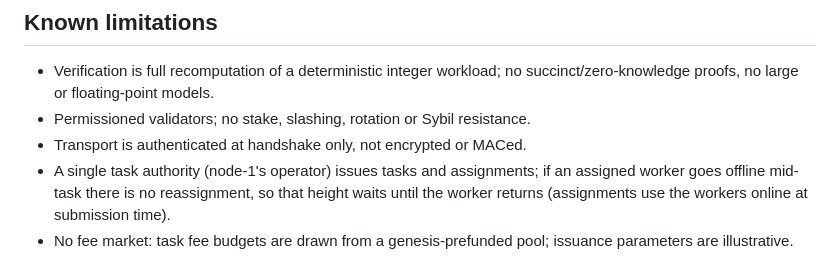
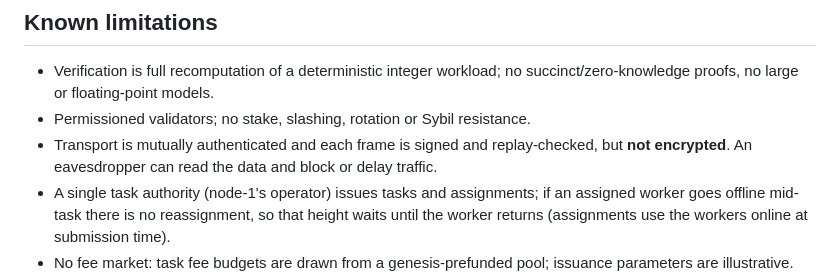
Before and after one commit to jihadelsayed/AivoBlock, a Markdown page: docs/testnet.md, the part around the change. Rendered like a GitHub page.

Commit message:
Document signed replay-resistant peer frames and encryption limitation

```diff
--- a/docs/testnet.md
+++ b/docs/testnet.md
@@ -229,7 +229,7 @@ Python worker process start-up and the harness's 1 s polling interval.
 - Verification is full recomputation of a deterministic integer workload;
   no succinct/zero-knowledge proofs, no large or floating-point models.
 - Permissioned validators; no stake, slashing, rotation or Sybil resistance.
-- Transport is authenticated at handshake only, not encrypted or MACed.
+- Transport is mutually authenticated and each frame is signed and replay-checked, but **not encrypted**. An eavesdropper can read the data and block or delay traffic.
 - A single task authority (node-1's operator) issues tasks and assignments;
   if an assigned worker goes offline mid-task there is no reassignment, so
   that height waits until the worker returns (assignments use the workers
```
